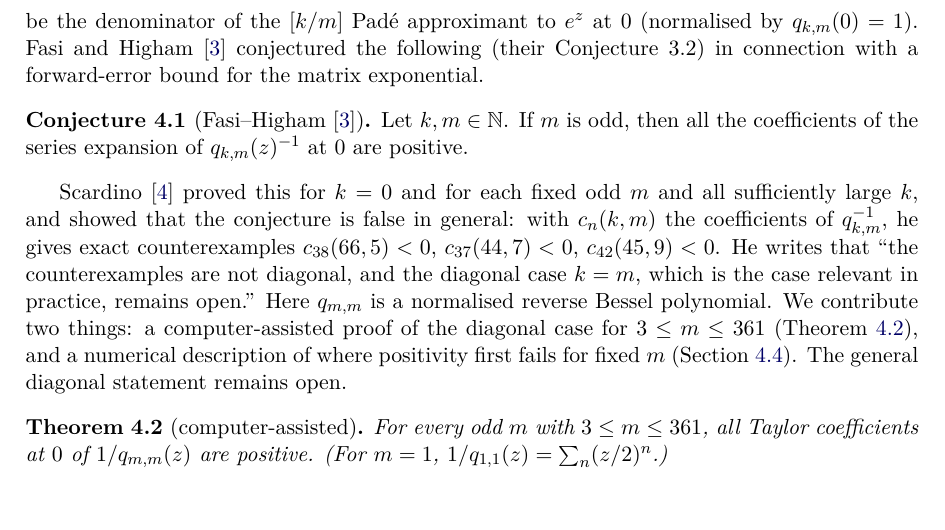
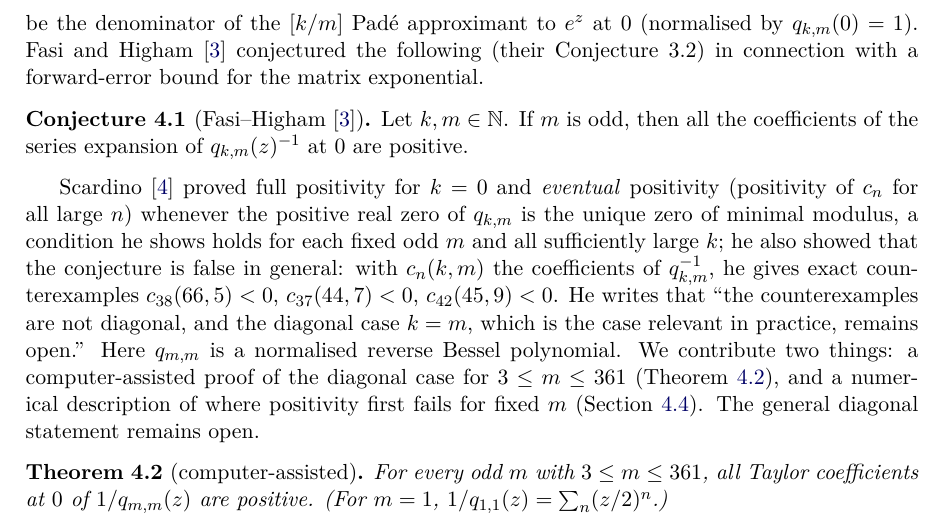
Before and after one commit to JacobGoodchild/findformula3, a LaTeX paper (paper/main.tex, which reads paper/sec_pade.tex): part of page 10 of 23, cut so that both start at the same text. Compiled offline with pdfLaTeX.

Commit message:
paper: precise statement of Scardino's results

```diff
--- a/paper/sec_pade.tex
+++ b/paper/sec_pade.tex
@@ -11,7 +11,7 @@ be the denominator of the $[k/m]$ Pad\'e approximant to $e^z$ at $0$ (normalised
 Let $k,m\in\N$. If $m$ is odd, then all the coefficients of the series expansion of $q_{k,m}(z)^{-1}$ at $0$ are positive.
 \end{conjecture}
 
-Scardino~\cite{Scardino} proved this for $k=0$ and for each fixed odd $m$ and all sufficiently large $k$, and showed that the conjecture is false in general: with $c_n(k,m)$ the coefficients of $q_{k,m}^{-1}$, he gives exact counterexamples $c_{38}(66,5)<0$, $c_{37}(44,7)<0$, $c_{42}(45,9)<0$. He writes that ``the counterexamples are not diagonal, and the diagonal case $k=m$, which is the case relevant in practice, remains open.'' Here $q_{m,m}$ is a normalised reverse Bessel polynomial. We contribute two things: a computer-assisted proof of the diagonal case for $3\le m\le361$ (Theorem~\ref{thm:pade}), and a numerical description of where positivity first fails for fixed $m$ (Section~\ref{sec:kstar}). The general diagonal statement remains open.
+Scardino~\cite{Scardino} proved full positivity for $k=0$ and \emph{eventual} positivity (positivity of $c_n$ for all large $n$) whenever the positive real zero of $q_{k,m}$ is the unique zero of minimal modulus, a condition he shows holds for each fixed odd $m$ and all sufficiently large $k$; he also showed that the conjecture is false in general: with $c_n(k,m)$ the coefficients of $q_{k,m}^{-1}$, he gives exact counterexamples $c_{38}(66,5)<0$, $c_{37}(44,7)<0$, $c_{42}(45,9)<0$. He writes that ``the counterexamples are not diagonal, and the diagonal case $k=m$, which is the case relevant in practice, remains open.'' Here $q_{m,m}$ is a normalised reverse Bessel polynomial. We contribute two things: a computer-assisted proof of the diagonal case for $3\le m\le361$ (Theorem~\ref{thm:pade}), and a numerical description of where positivity first fails for fixed $m$ (Section~\ref{sec:kstar}). The general diagonal statement remains open.
 
 \begin{theorem}[computer-assisted]\label{thm:pade}
 For every odd $m$ with $3\le m\le 361$, all Taylor coefficients at $0$ of $1/q_{m,m}(z)$ are positive. (For $m=1$, $1/q_{1,1}(z)=\sum_n (z/2)^n$.)
```
Also changed, not shown: paper/main.pdf, 4 other files.
